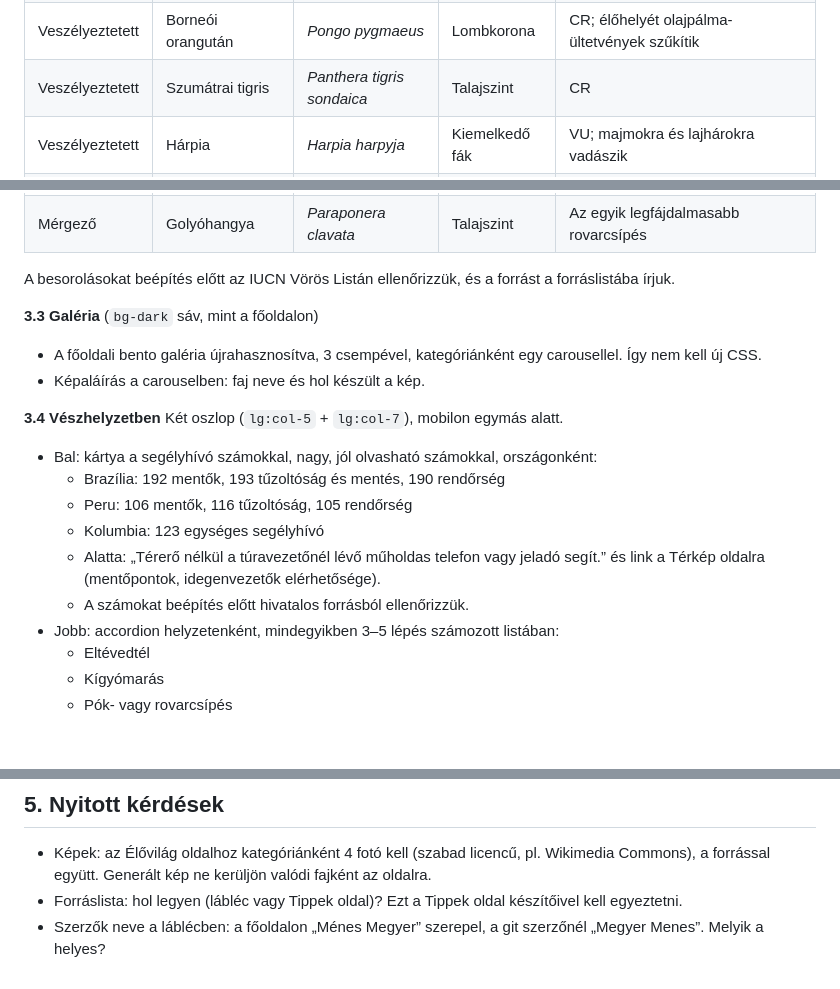
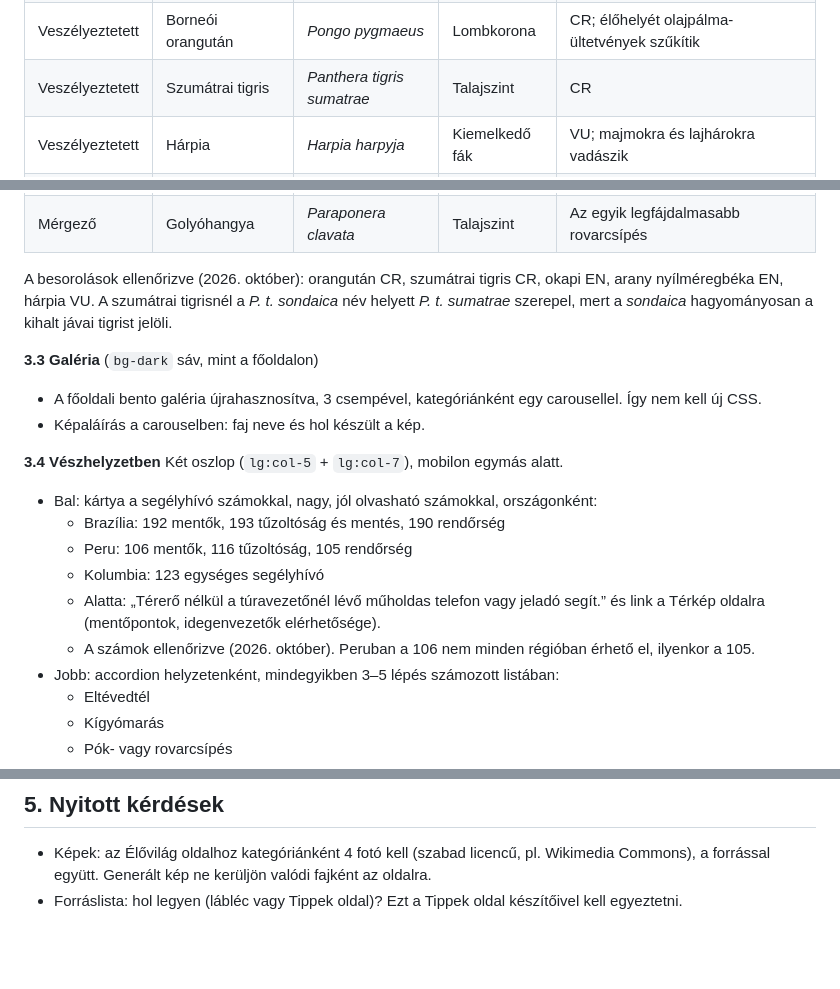
Before and after one commit to KLeviii/esoerdok-vilaga, a Markdown page: docs/oldalterv.md, 3 parts joined by grey strips. GitHub-like rendering; blank space fills up the shorter version.

Commit message:
docs: ellenőrzött adatok az oldaltervben

```diff
--- a/docs/oldalterv.md
+++ b/docs/oldalterv.md
@@ -85,7 +85,7 @@ Javasolt fajok (kategóriánként 4):
 | Egzotikus | Kék morfólepke | *Morpho peleides* | Cserjeszint | A szárny színét a pikkelyek szerkezete adja, nem festék |
 | Egzotikus | Barnatorkú lajhár | *Bradypus variegatus* | Lombkorona | Bundájában algák nőnek |
 | Veszélyeztetett | Borneói orangután | *Pongo pygmaeus* | Lombkorona | CR; élőhelyét olajpálma-ültetvények szűkítik |
-| Veszélyeztetett | Szumátrai tigris | *Panthera tigris sondaica* | Talajszint | CR |
+| Veszélyeztetett | Szumátrai tigris | *Panthera tigris sumatrae* | Talajszint | CR |
 | Veszélyeztetett | Hárpia | *Harpia harpyja* | Kiemelkedő fák | VU; majmokra és lajhárokra vadászik |
 | Veszélyeztetett | Okapi | *Okapia johnstoni* | Talajszint | EN; a zsiráf legközelebbi élő rokona |
 | Mérgező | Arany nyílméregbéka | *Phyllobates terribilis* | Talajszint | Bőre érintésre is veszélyes; élénk színe figyelmeztetés |
@@ -93,7 +93,7 @@ Javasolt fajok (kategóriánként 4):
 | Mérgező | Lándzsakígyó | *Bothrops atrox* | Talajszint | Mérges marás; sok kígyómarásos baleset okozója Dél-Amerikában |
 | Mérgező | Golyóhangya | *Paraponera clavata* | Talajszint | Az egyik legfájdalmasabb rovarcsípés |
 
-A besorolásokat beépítés előtt az IUCN Vörös Listán ellenőrizzük, és a forrást a forráslistába írjuk.
+A besorolások ellenőrizve (2026. október): orangután CR, szumátrai tigris CR, okapi EN, arany nyílméregbéka EN, hárpia VU. A szumátrai tigrisnél a *P. t. sondaica* név helyett *P. t. sumatrae* szerepel, mert a *sondaica* hagyományosan a kihalt jávai tigrist jelöli.
 
 **3.3 Galéria** (`bg-dark` sáv, mint a főoldalon)
 - A főoldali bento galéria újrahasznosítva, 3 csempével, kategóriánként egy carousellel. Így nem kell új CSS.
@@ -106,7 +106,7 @@ Két oszlop (`lg:col-5` + `lg:col-7`), mobilon egymás alatt.
   - Peru: 106 mentők, 116 tűzoltóság, 105 rendőrség
   - Kolumbia: 123 egységes segélyhívó
   - Alatta: „Térerő nélkül a túravezetőnél lévő műholdas telefon vagy jeladó segít.” és link a Térkép oldalra (mentőpontok, idegenvezetők elérhetősége).
-  - A számokat beépítés előtt hivatalos forrásból ellenőrizzük.
+  - A számok ellenőrizve (2026. október). Peruban a 106 nem minden régióban érhető el, ilyenkor a 105.
 - Jobb: accordion helyzetenként, mindegyikben 3–5 lépés számozott listában:
   - Eltévedtél
   - Kígyómarás
@@ -174,4 +174,3 @@ A válaszok sorrendje kérdésenként változzon, hogy a helyes ne mindig ugyano
 ## 5. Nyitott kérdések
 - Képek: az Élővilág oldalhoz kategóriánként 4 fotó kell (szabad licencű, pl. Wikimedia Commons), a forrással együtt. Generált kép ne kerüljön valódi fajként az oldalra.
 - Forráslista: hol legyen (lábléc vagy Tippek oldal)? Ezt a Tippek oldal készítőivel kell egyeztetni.
-- Szerzők neve a láblécben: a főoldalon „Ménes Megyer” szerepel, a git szerzőnél „Megyer Menes”. Melyik a helyes?
```
